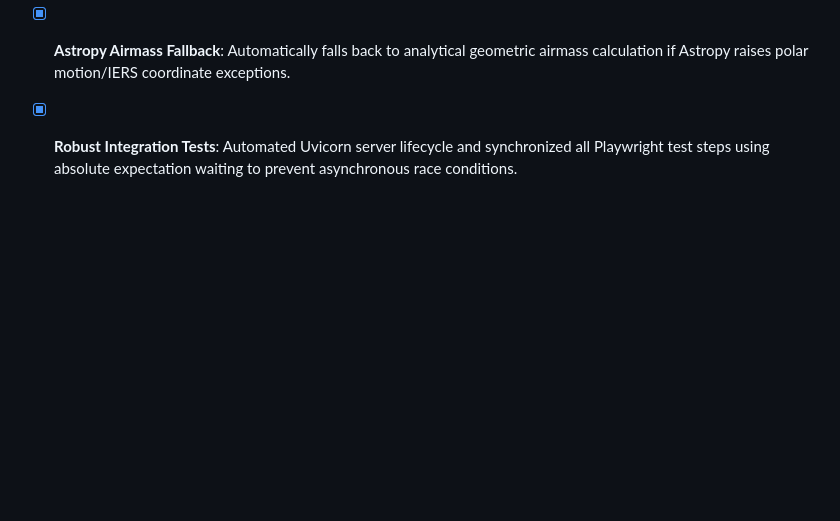
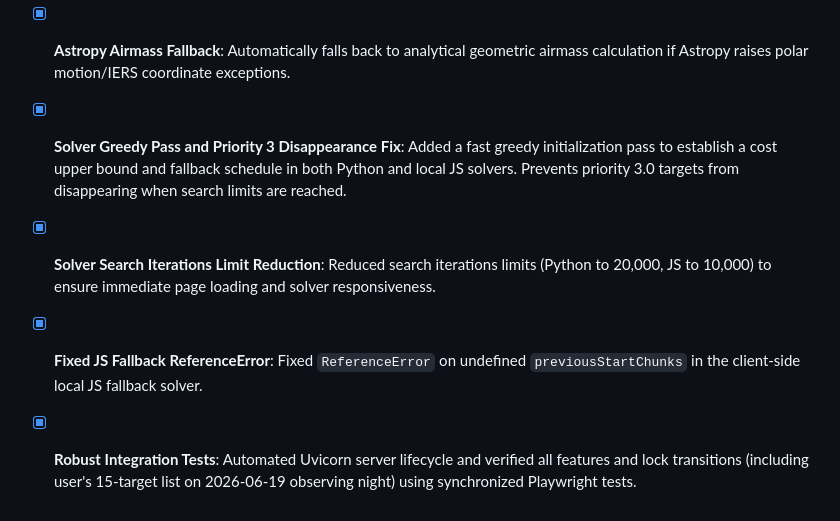
Before and after one commit to UCSC-Transients/AstroScheduler, a Markdown page: pr_description.md, the part around the change. Rendered like a GitHub page; blank space fills up the shorter version.

Commit message:
[AI Checkpoint] Update pr_description.md with final solver fixes and ReferenceError regression fix

```diff
--- a/pr_description.md
+++ b/pr_description.md
@@ -23,4 +23,7 @@ This Pull Request addresses regressions with timeline table headers alignment, m
 - [x] **Target Locking No-Refit**: Toggling a target's lock state updates its constraint and icon instantly but skips the full rescheduling/refitting cycle to prevent shifting other scheduled targets. Changing a locked target's exposure time still triggers a full reschedule correctly.
 - [x] **Fallback Solver Bounds Crash**: Fixed client-side fallback solver index crash when night end limit is short.
 - [x] **Astropy Airmass Fallback**: Automatically falls back to analytical geometric airmass calculation if Astropy raises polar motion/IERS coordinate exceptions.
-- [x] **Robust Integration Tests**: Automated Uvicorn server lifecycle and synchronized all Playwright test steps using absolute expectation waiting to prevent asynchronous race conditions.
+- [x] **Solver Greedy Pass and Priority 3 Disappearance Fix**: Added a fast greedy initialization pass to establish a cost upper bound and fallback schedule in both Python and local JS solvers. Prevents priority 3.0 targets from disappearing when search limits are reached.
+- [x] **Solver Search Iterations Limit Reduction**: Reduced search iterations limits (Python to 20,000, JS to 10,000) to ensure immediate page loading and solver responsiveness.
+- [x] **Fixed JS Fallback ReferenceError**: Fixed `ReferenceError` on undefined `previousStartChunks` in the client-side local JS fallback solver.
+- [x] **Robust Integration Tests**: Automated Uvicorn server lifecycle and verified all features and lock transitions (including user's 15-target list on 2026-06-19 observing night) using synchronized Playwright tests.
```
